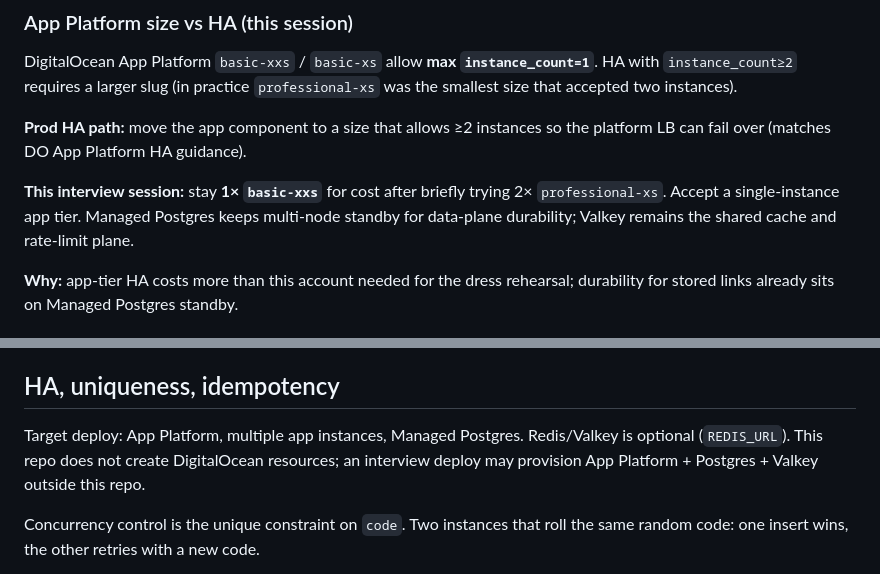
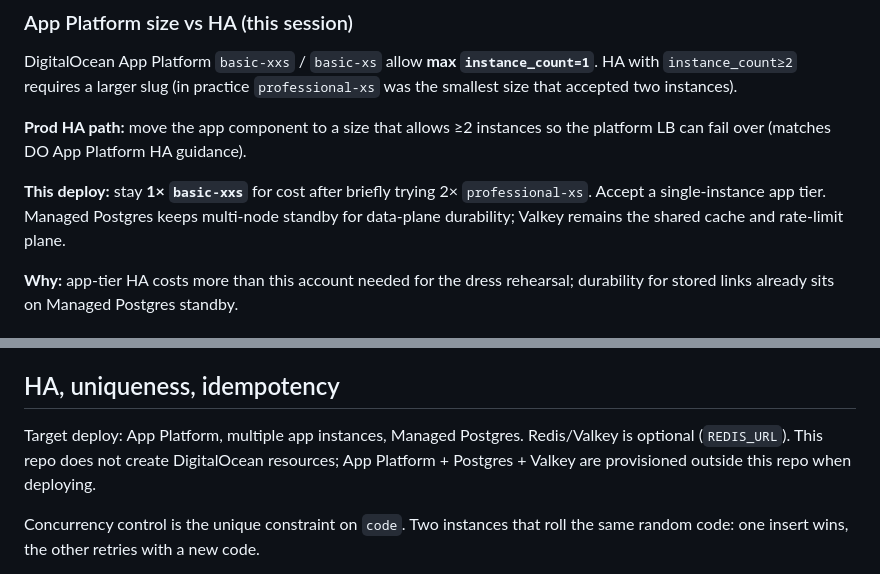
Before and after one commit to lagarcess/do-blitz, a Markdown page: ARCHITECTURE.md, 2 parts joined by grey strips. Rendered like a GitHub page.

Commit message:
docs: drop interview framing from architecture notes

```diff
--- a/ARCHITECTURE.md
+++ b/ARCHITECTURE.md
@@ -170,7 +170,7 @@ DigitalOcean App Platform `basic-xxs` / `basic-xs` allow **max `instance_count=1
 
 **Prod HA path:** move the app component to a size that allows ≥2 instances so the platform LB can fail over (matches DO App Platform HA guidance).
 
-**This interview session:** stay **1× `basic-xxs`** for cost after briefly trying 2× `professional-xs`. Accept a single-instance app tier. Managed Postgres keeps multi-node standby for data-plane durability; Valkey remains the shared cache and rate-limit plane.
+**This deploy:** stay **1× `basic-xxs`** for cost after briefly trying 2× `professional-xs`. Accept a single-instance app tier. Managed Postgres keeps multi-node standby for data-plane durability; Valkey remains the shared cache and rate-limit plane.
 
 **Why:** app-tier HA costs more than this account needed for the dress rehearsal; durability for stored links already sits on Managed Postgres standby.
 
@@ -186,7 +186,7 @@ Postgres is the store because the unique constraint on `code` is the concurrency
 
 ## HA, uniqueness, idempotency
 
-Target deploy: App Platform, multiple app instances, Managed Postgres. Redis/Valkey is optional (`REDIS_URL`). This repo does not create DigitalOcean resources; an interview deploy may provision App Platform + Postgres + Valkey outside this repo.
+Target deploy: App Platform, multiple app instances, Managed Postgres. Redis/Valkey is optional (`REDIS_URL`). This repo does not create DigitalOcean resources; App Platform + Postgres + Valkey are provisioned outside this repo when deploying.
 
 Concurrency control is the unique constraint on `code`. Two instances that roll the same random code: one insert wins, the other retries with a new code.
 
```
